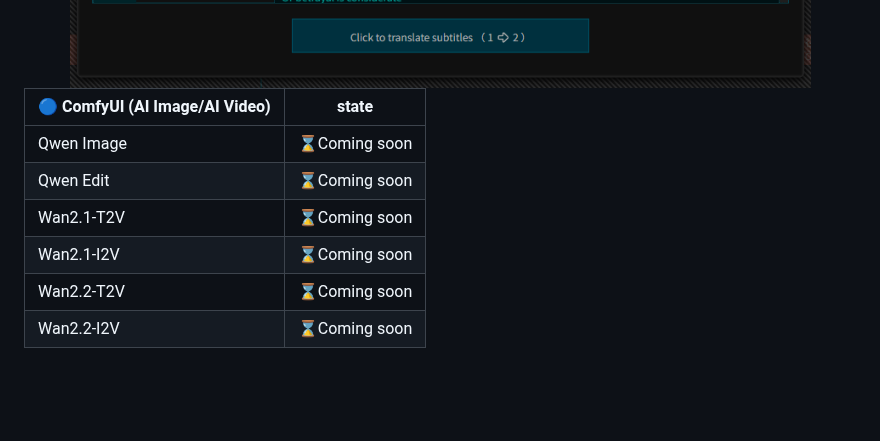
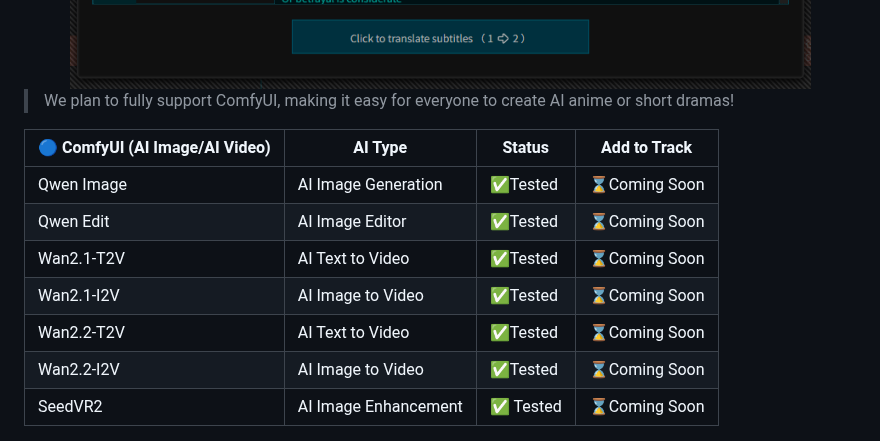
Before and after one commit to juntaosun/ComeCut, a Markdown page: README.md, the part around the change. Rendered like a GitHub page; blank space fills up the shorter version.

```diff
--- a/README.md
+++ b/README.md
@@ -43,14 +43,17 @@ Our vision is to fully integrate the power of the open source community to creat
 </div>
 
 
-| 🔵 ComfyUI (AI Image/AI Video) | state |
-|------------------------|------------|
-| Qwen Image | ⌛Coming soon |
-| Qwen Edit | ⌛Coming soon |
-| Wan2.1-T2V | ⌛Coming soon |
-| Wan2.1-I2V | ⌛Coming soon |
-| Wan2.2-T2V | ⌛Coming soon |
-| Wan2.2-I2V | ⌛Coming soon |
+> We plan to fully support ComfyUI, making it easy for everyone to create AI anime or short dramas!
+
+| 🔵 ComfyUI (AI Image/AI Video) | AI Type | Status | Add to Track |
+|------------------------|------------|------------|------------|
+| Qwen Image | AI Image Generation | ✅Tested | ⌛Coming Soon |
+| Qwen Edit | AI Image Editor | ✅Tested | ⌛Coming Soon |
+| Wan2.1-T2V | AI Text to Video | ✅Tested | ⌛Coming Soon |
+| Wan2.1-I2V | AI Image to Video | ✅Tested | ⌛Coming Soon |
+| Wan2.2-T2V | AI Text to Video | ✅Tested | ⌛Coming Soon |
+| Wan2.2-I2V | AI Image to Video | ✅Tested | ⌛Coming Soon |
+SeedVR2 | AI Image Enhancement | ✅ Tested | ⌛Coming Soon |
 
 <div align=center>
 <img src='./example/image02.png' />
```
Also changed, not shown: README_ZH.md (+10 -8 lines), assets/png/251016-grid-white-DC7z3u5z.png (renamed from assets/png/251003-grid-white-DC7z3u5z.png), 7 other files.
